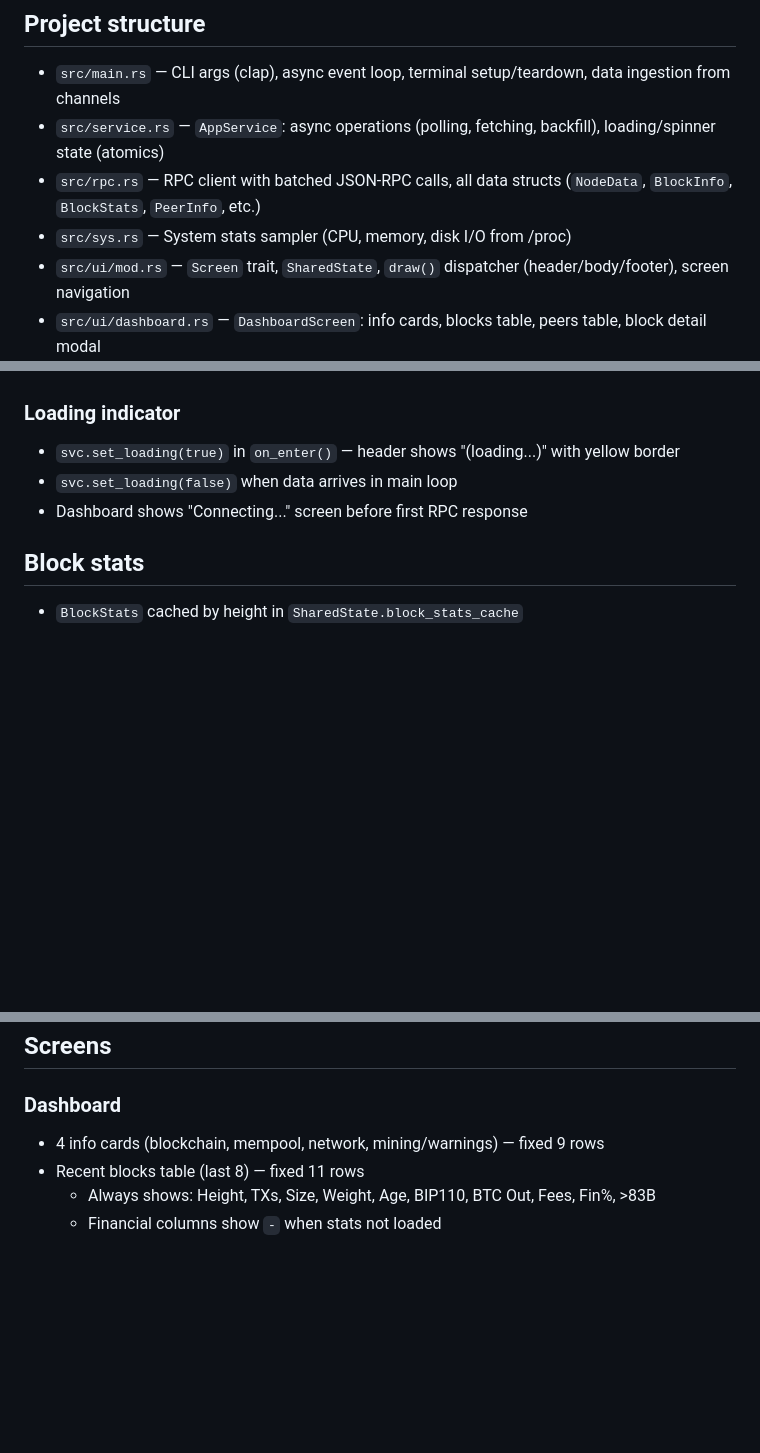
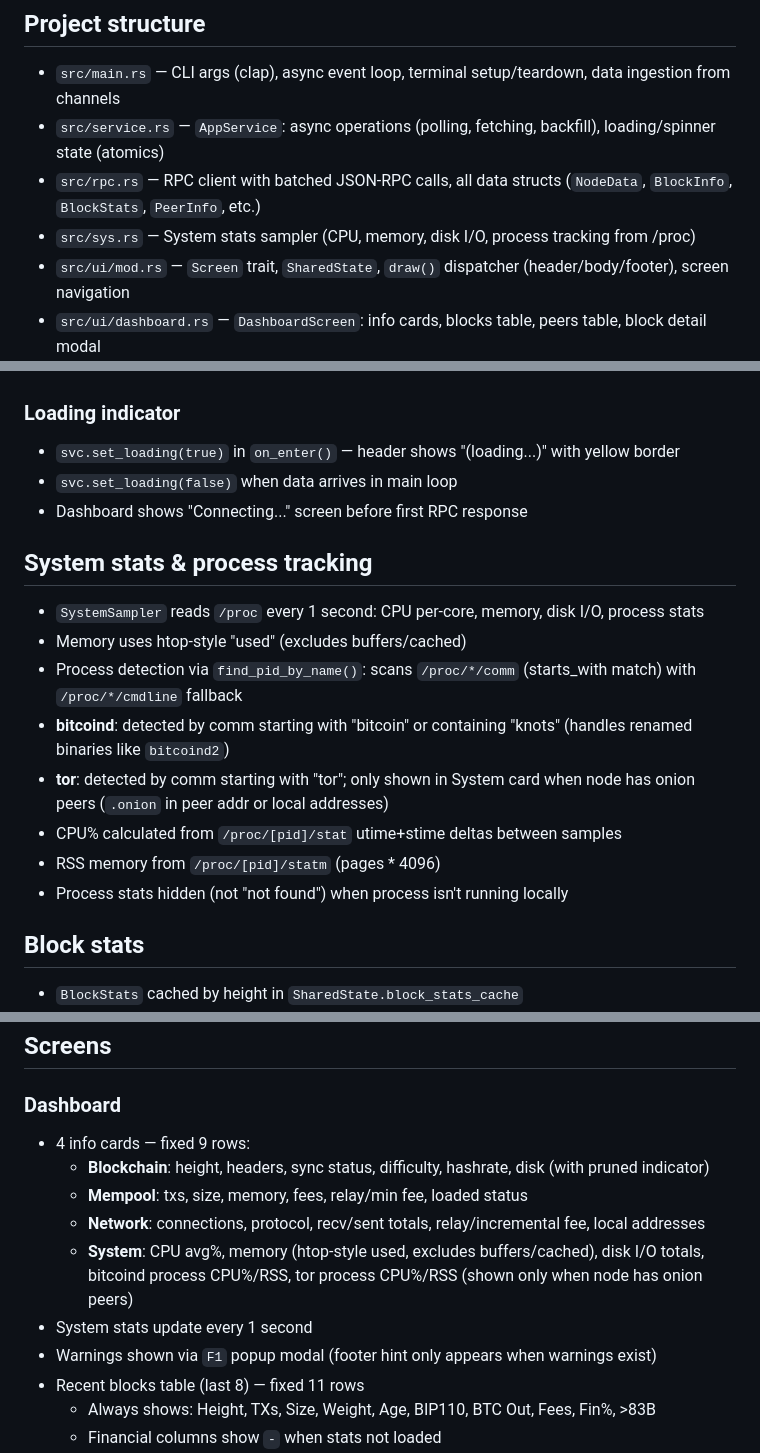
Before and after one commit to davidvdc/knots-tui, a Markdown page: CLAUDE.md, 3 parts joined by grey strips. Rendered like a GitHub page; blank space fills up the shorter version.

Commit message:
Update CLAUDE.md with System card, process tracking, warnings popup

```diff
--- a/CLAUDE.md
+++ b/CLAUDE.md
@@ -25,7 +25,7 @@ Or via env vars: `KNOTS_RPC_URL`, `KNOTS_COOKIE_FILE`. Default refresh interval
 - `src/main.rs` — CLI args (clap), async event loop, terminal setup/teardown, data ingestion from channels
 - `src/service.rs` — `AppService`: async operations (polling, fetching, backfill), loading/spinner state (atomics)
 - `src/rpc.rs` — RPC client with batched JSON-RPC calls, all data structs (`NodeData`, `BlockInfo`, `BlockStats`, `PeerInfo`, etc.)
-- `src/sys.rs` — System stats sampler (CPU, memory, disk I/O from /proc)
+- `src/sys.rs` — System stats sampler (CPU, memory, disk I/O, process tracking from /proc)
 - `src/ui/mod.rs` — `Screen` trait, `SharedState`, `draw()` dispatcher (header/body/footer), screen navigation
 - `src/ui/dashboard.rs` — `DashboardScreen`: info cards, blocks table, peers table, block detail modal
 - `src/ui/ibd.rs` — `IbdScreen`: IBD progress, system stats bars, peers table
@@ -115,6 +115,17 @@ The dashboard poll loop runs as a tokio task controlled by `poll_active: AtomicB
 - `svc.set_loading(false)` when data arrives in main loop
 - Dashboard shows "Connecting..." screen before first RPC response
 
+## System stats & process tracking
+
+- `SystemSampler` reads `/proc` every 1 second: CPU per-core, memory, disk I/O, process stats
+- Memory uses htop-style "used" (excludes buffers/cached)
+- Process detection via `find_pid_by_name()`: scans `/proc/*/comm` (starts_with match) with `/proc/*/cmdline` fallback
+- **bitcoind**: detected by comm starting with "bitcoin" or containing "knots" (handles renamed binaries like `bitcoind2`)
+- **tor**: detected by comm starting with "tor"; only shown in System card when node has onion peers (`.onion` in peer addr or local addresses)
+- CPU% calculated from `/proc/[pid]/stat` utime+stime deltas between samples
+- RSS memory from `/proc/[pid]/statm` (pages * 4096)
+- Process stats hidden (not "not found") when process isn't running locally
+
 ## Block stats
 
 - `BlockStats` cached by height in `SharedState.block_stats_cache`
@@ -142,7 +153,13 @@ The dashboard poll loop runs as a tokio task controlled by `poll_active: AtomicB
 ## Screens
 
 ### Dashboard
-- 4 info cards (blockchain, mempool, network, mining/warnings) — fixed 9 rows
+- 4 info cards — fixed 9 rows:
+  - **Blockchain**: height, headers, sync status, difficulty, hashrate, disk (with pruned indicator)
+  - **Mempool**: txs, size, memory, fees, relay/min fee, loaded status
+  - **Network**: connections, protocol, recv/sent totals, relay/incremental fee, local addresses
+  - **System**: CPU avg%, memory (htop-style used, excludes buffers/cached), disk I/O totals, bitcoind process CPU%/RSS, tor process CPU%/RSS (shown only when node has onion peers)
+- System stats update every 1 second
+- Warnings shown via `F1` popup modal (footer hint only appears when warnings exist)
 - Recent blocks table (last 8) — fixed 11 rows
   - Always shows: Height, TXs, Size, Weight, Age, BIP110, BTC Out, Fees, Fin%, >83B
   - Financial columns show `-` when stats not loaded
```
Also changed, not shown: other parts of CLAUDE.md (+1 -1 lines).
